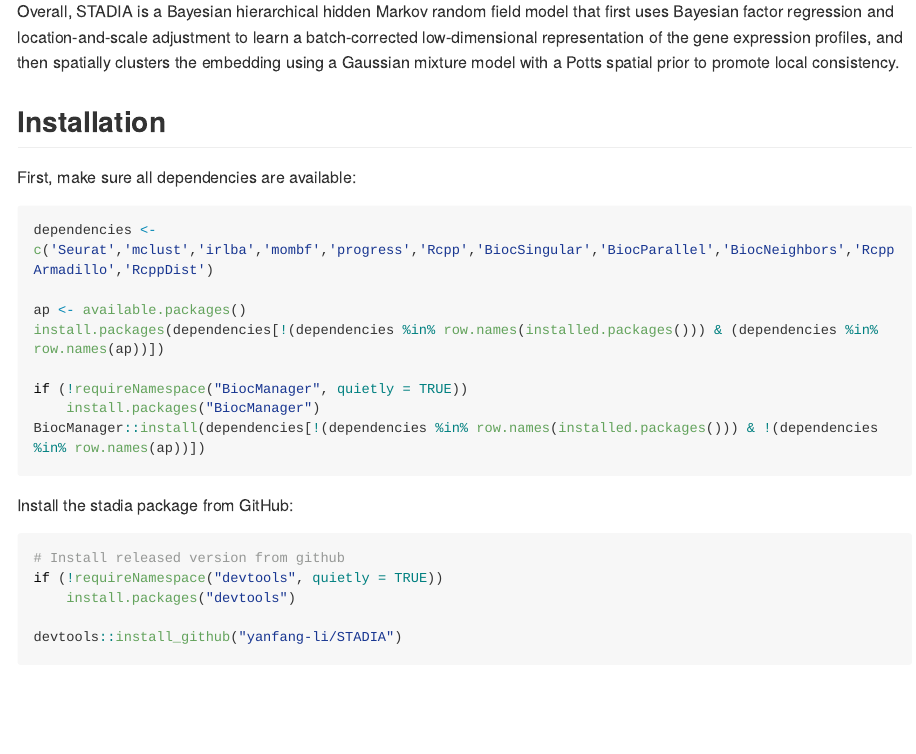
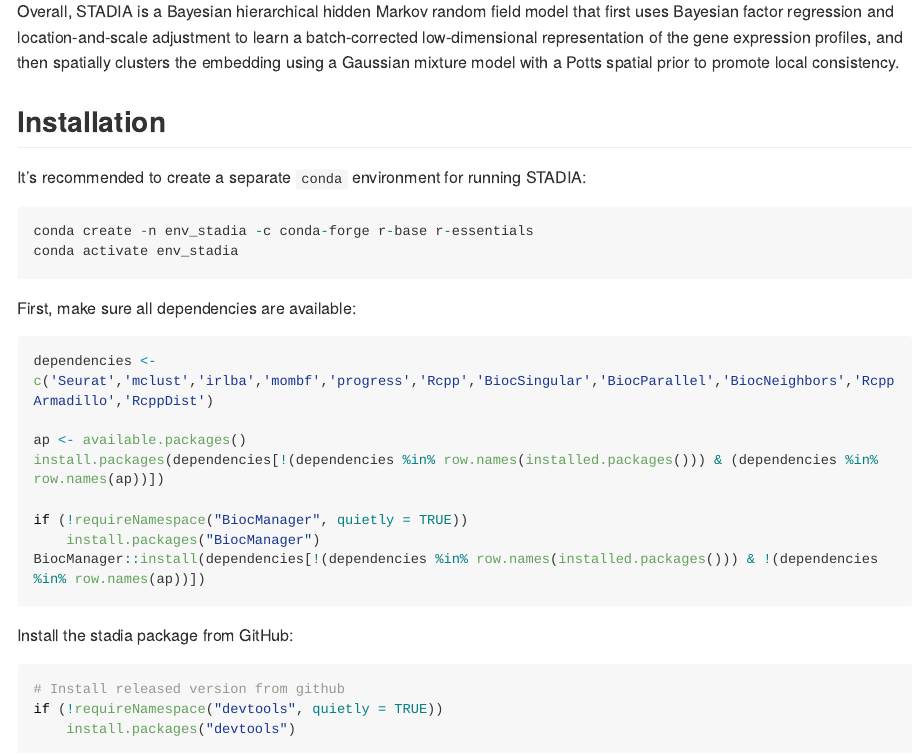
Before and after one commit to yanfang-li/STADIA, an R Markdown document (README.Rmd): the page in a window 1100 px wide, from 320 px down. The pictures show the output file README.md that the author committed with the source, drawn offline in the style of GitHub; long lines of code are wrapped; badge pictures from the web are left out.

Commit message:
Modify README

````diff
--- a/README.Rmd
+++ b/README.Rmd
@@ -40,6 +40,13 @@ install.packages("stadia")
 ```
 
 or install the development version from GitHub with:-->
+
+
+It's recommended to create a separate `conda` environment for running STADIA:
+```r
+conda create -n env_stadia -c conda-forge r-base r-essentials
+conda activate env_stadia
+```
 
 First, make sure all dependencies are available:
 
````
Also changed, not shown: README.md, 2 other files.
